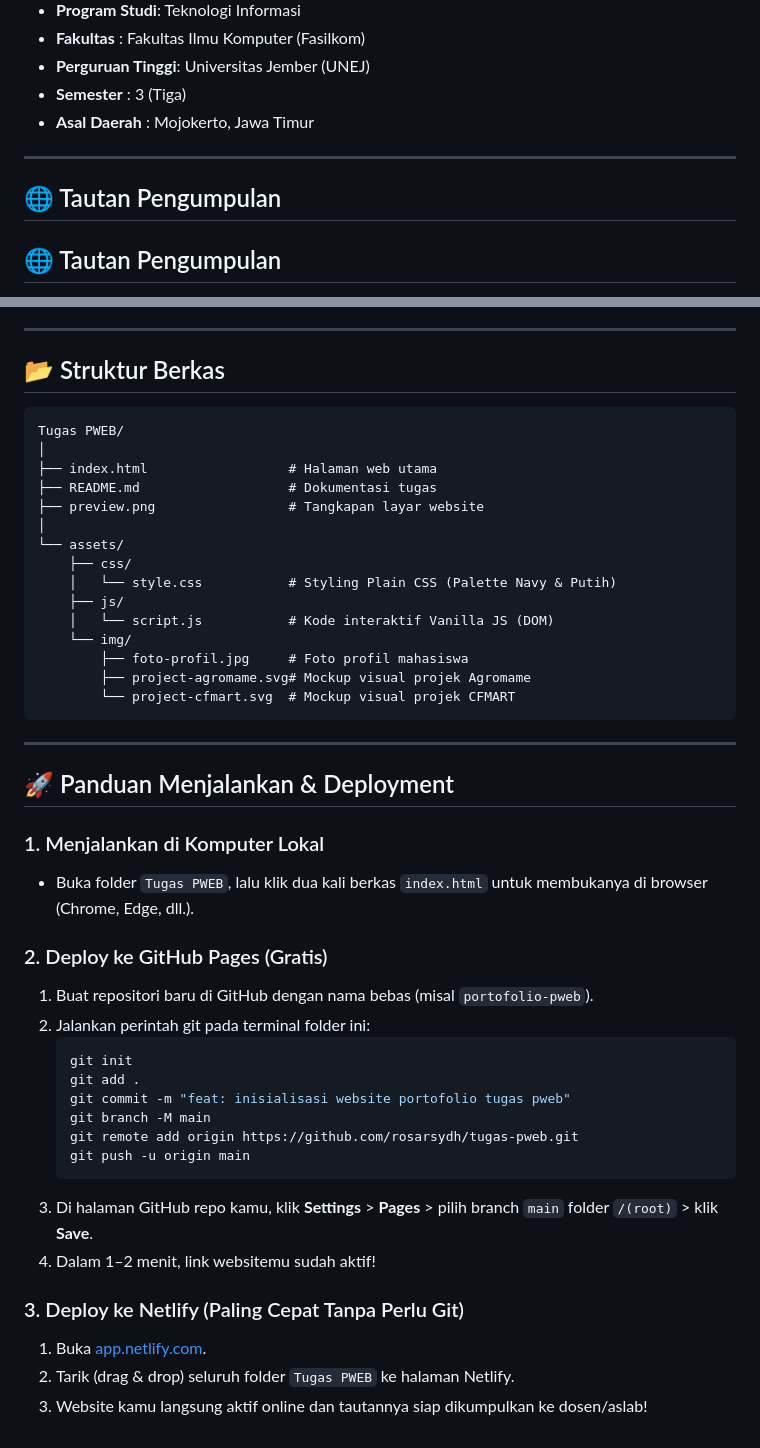
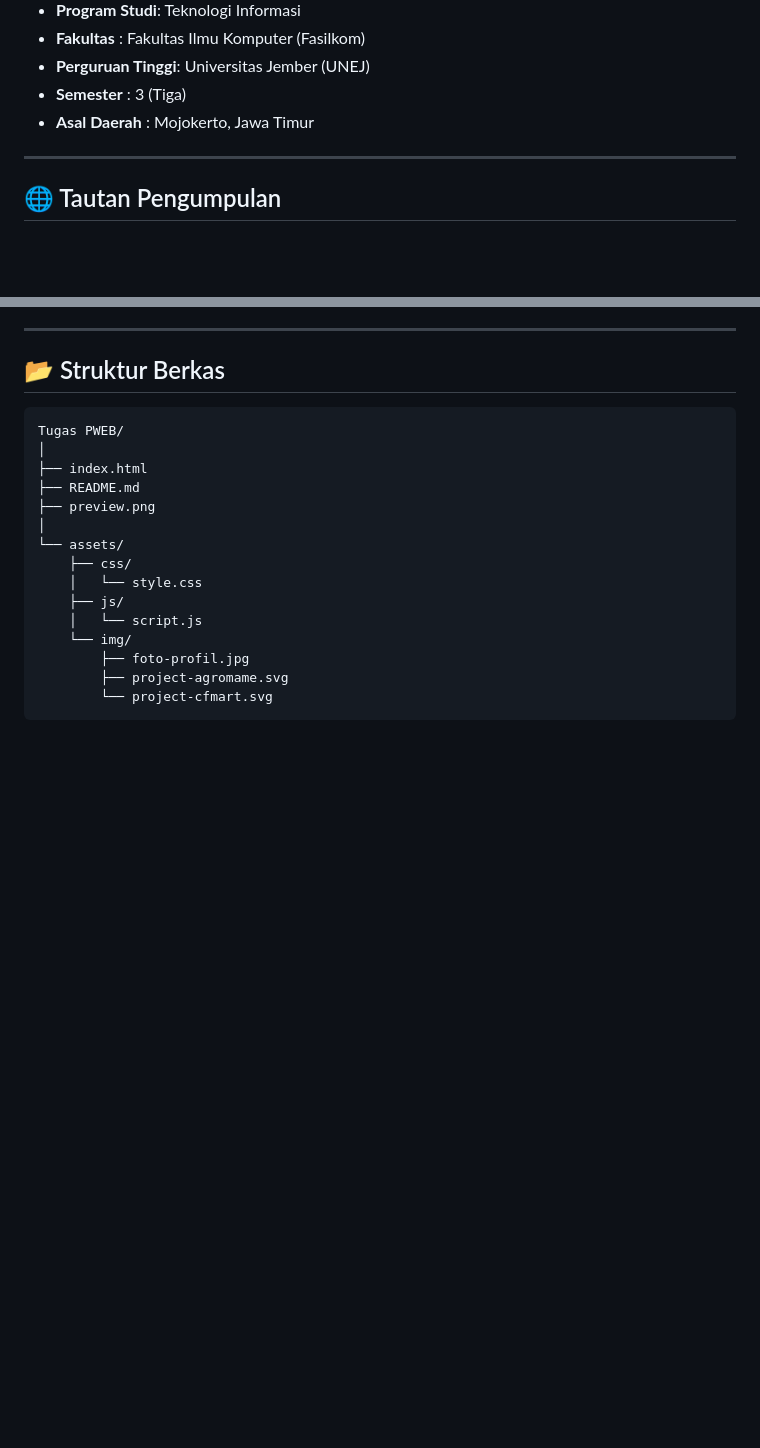
Before and after one commit to rosarsydh/tugas-pweb, a Markdown page: README.md, 2 parts joined by grey strips. GitHub-like rendering; blank space fills up the shorter version.

Commit message:
Clean up README and remove deployment instructions
Removed redundant section and deployment guide from README.

````diff
--- a/README.md
+++ b/README.md
@@ -15,8 +15,6 @@ Repositori ini berisi tugas individu mata kuliah **Pemrograman Berbasis Web** un
 - **Asal Daerah**  : Mojokerto, Jawa Timur
 
 ---
-
-## 🌐 Tautan Pengumpulan
 
 ## 🌐 Tautan Pengumpulan
 
@@ -67,43 +65,17 @@ Website ini dibuat dengan tampilan **sederhana, dan menarik**:
 ```text
 Tugas PWEB/
 │
-├── index.html                  # Halaman web utama
-├── README.md                   # Dokumentasi tugas
-├── preview.png                 # Tangkapan layar website
+├── index.html
+├── README.md
+├── preview.png
 │
 └── assets/
     ├── css/
-    │   └── style.css           # Styling Plain CSS (Palette Navy & Putih)
+    │   └── style.css
     ├── js/
-    │   └── script.js           # Kode interaktif Vanilla JS (DOM)
+    │   └── script.js
     └── img/
-        ├── foto-profil.jpg     # Foto profil mahasiswa
-        ├── project-agromame.svg# Mockup visual projek Agromame
-        └── project-cfmart.svg  # Mockup visual projek CFMART
+        ├── foto-profil.jpg
+        ├── project-agromame.svg
+        └── project-cfmart.svg
 ```
-
----
-
-## 🚀 Panduan Menjalankan & Deployment
-
-### 1. Menjalankan di Komputer Lokal
-- Buka folder `Tugas PWEB`, lalu klik dua kali berkas `index.html` untuk membukanya di browser (Chrome, Edge, dll.).
-
-### 2. Deploy ke GitHub Pages (Gratis)
-1. Buat repositori baru di GitHub dengan nama bebas (misal `portofolio-pweb`).
-2. Jalankan perintah git pada terminal folder ini:
-   ```bash
-   git init
-   git add .
-   git commit -m "feat: inisialisasi website portofolio tugas pweb"
-   git branch -M main
-   git remote add origin https://github.com/rosarsydh/tugas-pweb.git
-   git push -u origin main
-   ```
-3. Di halaman GitHub repo kamu, klik **Settings** > **Pages** > pilih branch `main` folder `/(root)` > klik **Save**.
-4. Dalam 1–2 menit, link websitemu sudah aktif!
-
-### 3. Deploy ke Netlify (Paling Cepat Tanpa Perlu Git)
-1. Buka [app.netlify.com](https://app.netlify.com/).
-2. Tarik (drag & drop) seluruh folder `Tugas PWEB` ke halaman Netlify.
-3. Website kamu langsung aktif online dan tautannya siap dikumpulkan ke dosen/aslab!
````
